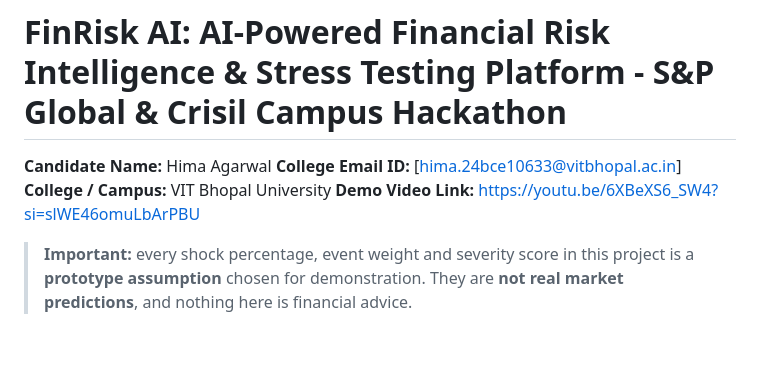
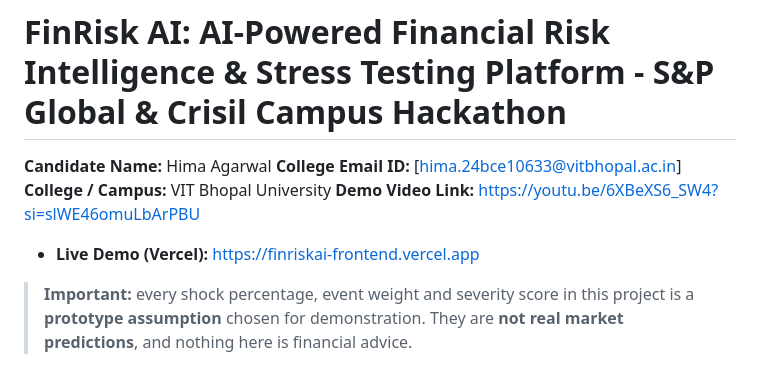
Before and after one commit to hima-agarwal-11/FinRisk_AI, a Markdown page: README.md, the part around the change. Drawn GitHub-style; blank space fills up the shorter version.

Commit message:
docs: add live demo link

```diff
--- a/README.md
+++ b/README.md
@@ -4,6 +4,7 @@
 **College Email ID:** [hima.24bce10633@vitbhopal.ac.in]
 **College / Campus:** VIT Bhopal University
 **Demo Video Link:** https://youtu.be/6XBeXS6_SW4?si=slWE46omuLbArPBU
+- **Live Demo (Vercel):** https://finriskai-frontend.vercel.app
 
 > **Important:** every shock percentage, event weight and severity score in this project is a **prototype assumption** chosen for demonstration. They are **not real market predictions**, and nothing here is financial advice.
 
```
